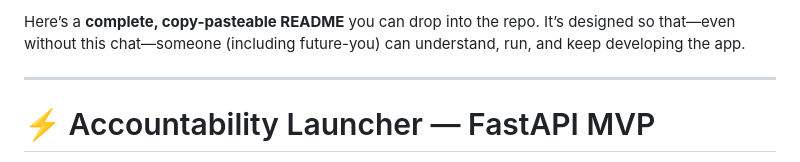
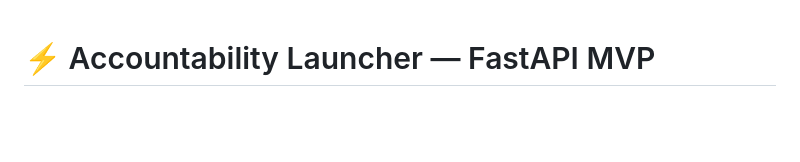
Before and after one commit to suvambh/accountability_app, a Markdown page: README.md, the part around the change. Drawn GitHub-style; blank space fills up the shorter version.

```diff
--- a/README.md
+++ b/README.md
@@ -1,7 +1,3 @@
-Here’s a **complete, copy-pasteable README** you can drop into the repo. It’s designed so that—even without this chat—someone (including future-you) can understand, run, and keep developing the app.
-
----
-
 # ⚡ Accountability Launcher — FastAPI MVP
 
 A focused, installable web app that helps you **choose a learning activity**, **launch the right resource** (video/book/notebook/Kaggle/VS Code), **track a timed session**, and **log results** with **XP, streaks, and analytics**. Notes can be uploaded as Markdown and viewed later.
```
